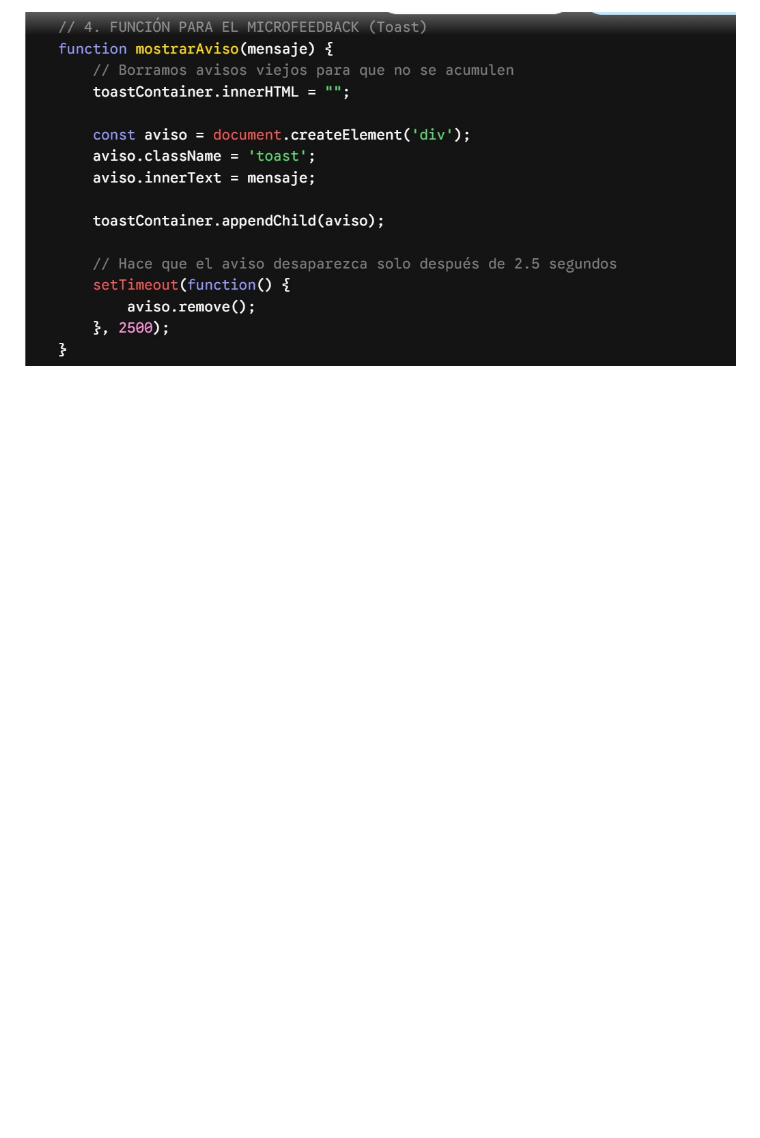
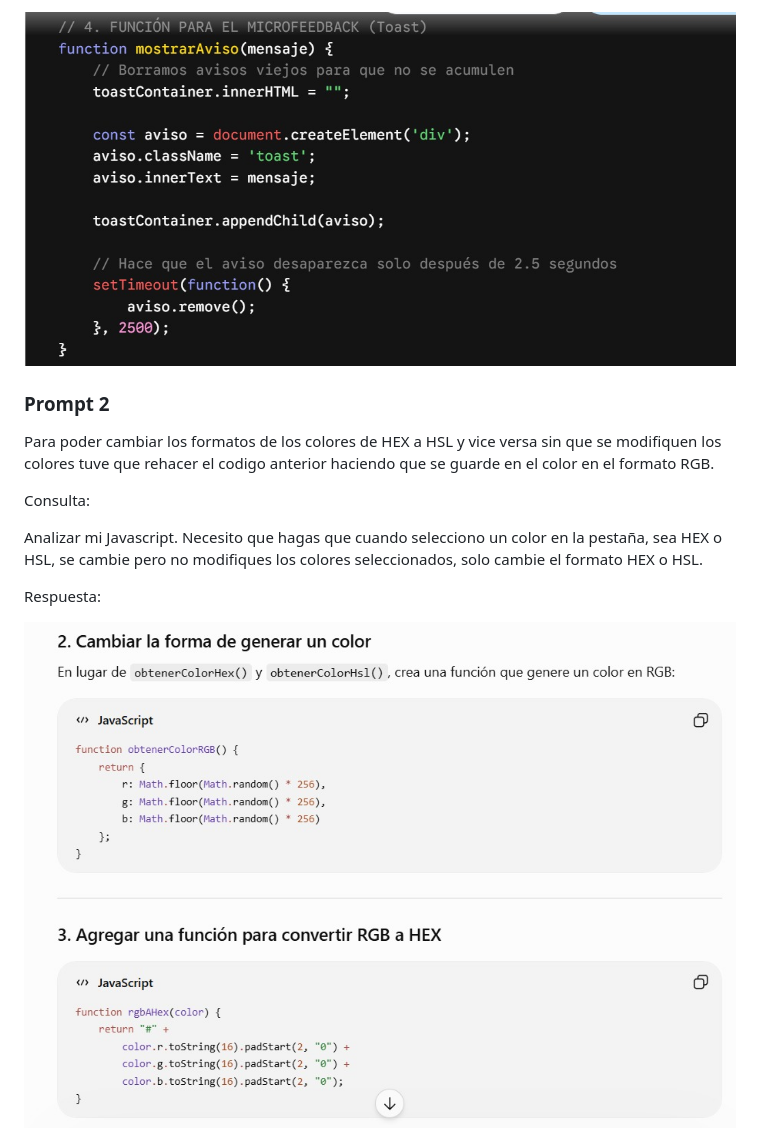
Before and after one commit to jereduin10/proyectoM1_JeremiasDuin, a Markdown page: README.md, the part around the change printed below. Rendered like a GitHub page; pictures changed too: assets/IA/5 rgba.jpeg (added); blank space fills up the shorter version.

```diff
--- a/README.md
+++ b/README.md
@@ -117,2 +117,15 @@ Respuesta:
 
-![Prompt 3](./assets/IA/4%20parte%20java.jpeg)
+![Imagen 3](./assets/IA/4%20parte%20java.jpeg)
+
+### Prompt 2
+
+Para poder cambiar los formatos de los colores de HEX a HSL y vice versa sin que se modifiquen los colores tuve que rehacer el codigo anterior haciendo que se guarde en el color en el formato RGB.
+
+Consulta:
+
+Analizar mi Javascript. Necesito que hagas que cuando selecciono un color en la pestaña, sea HEX o HSL, se cambie pero no modifiques los colores seleccionados, solo cambie el formato HEX o HSL.
+
+Respuesta:
+
+![Imagen 4](./assets/IA/5%20rgba.jpeg)
+
```
Also changed, not shown: other parts of README.md (+11 -2 lines), assets/IA/6 rgba.jpeg (added), assets/IA/7 rgba.jpeg (added), 1 other file.
